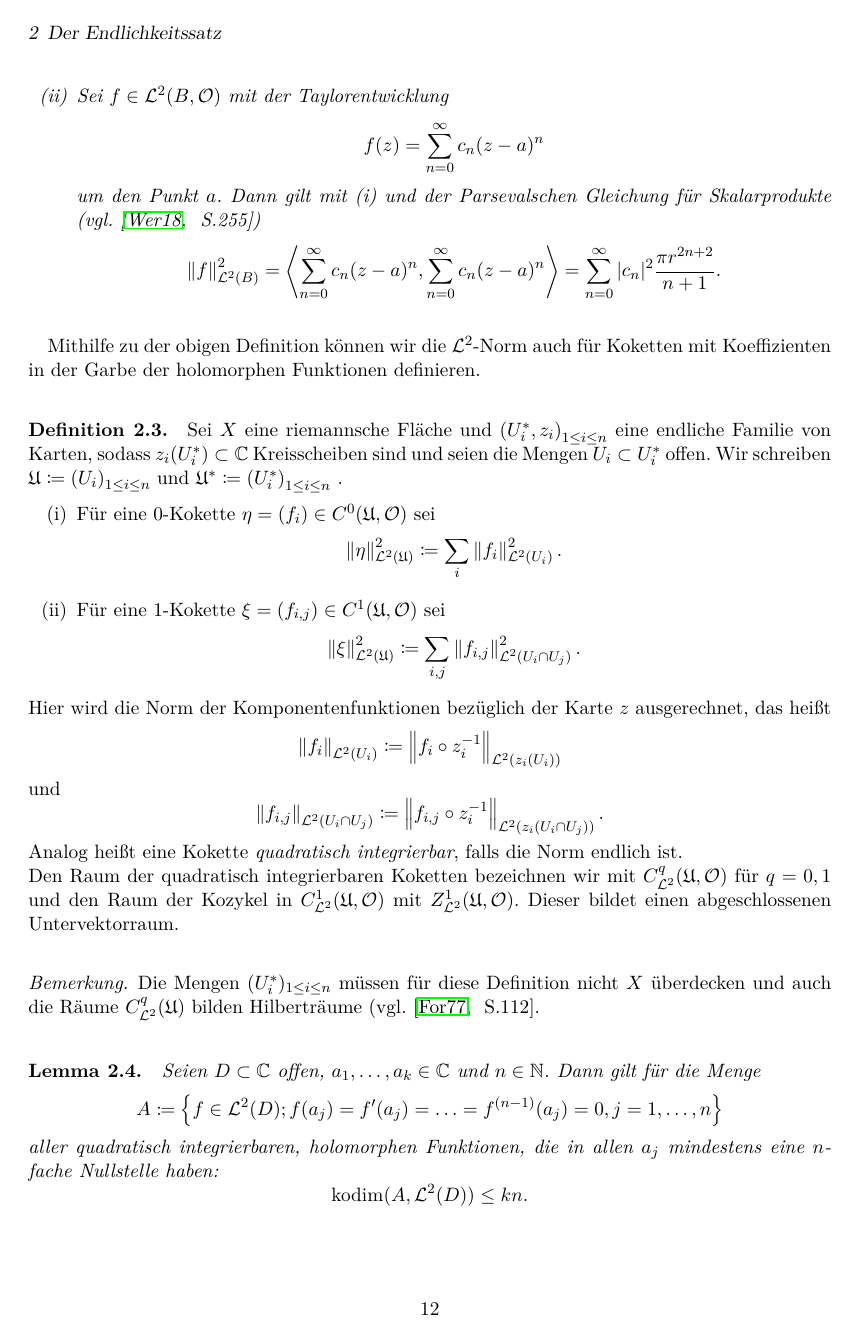
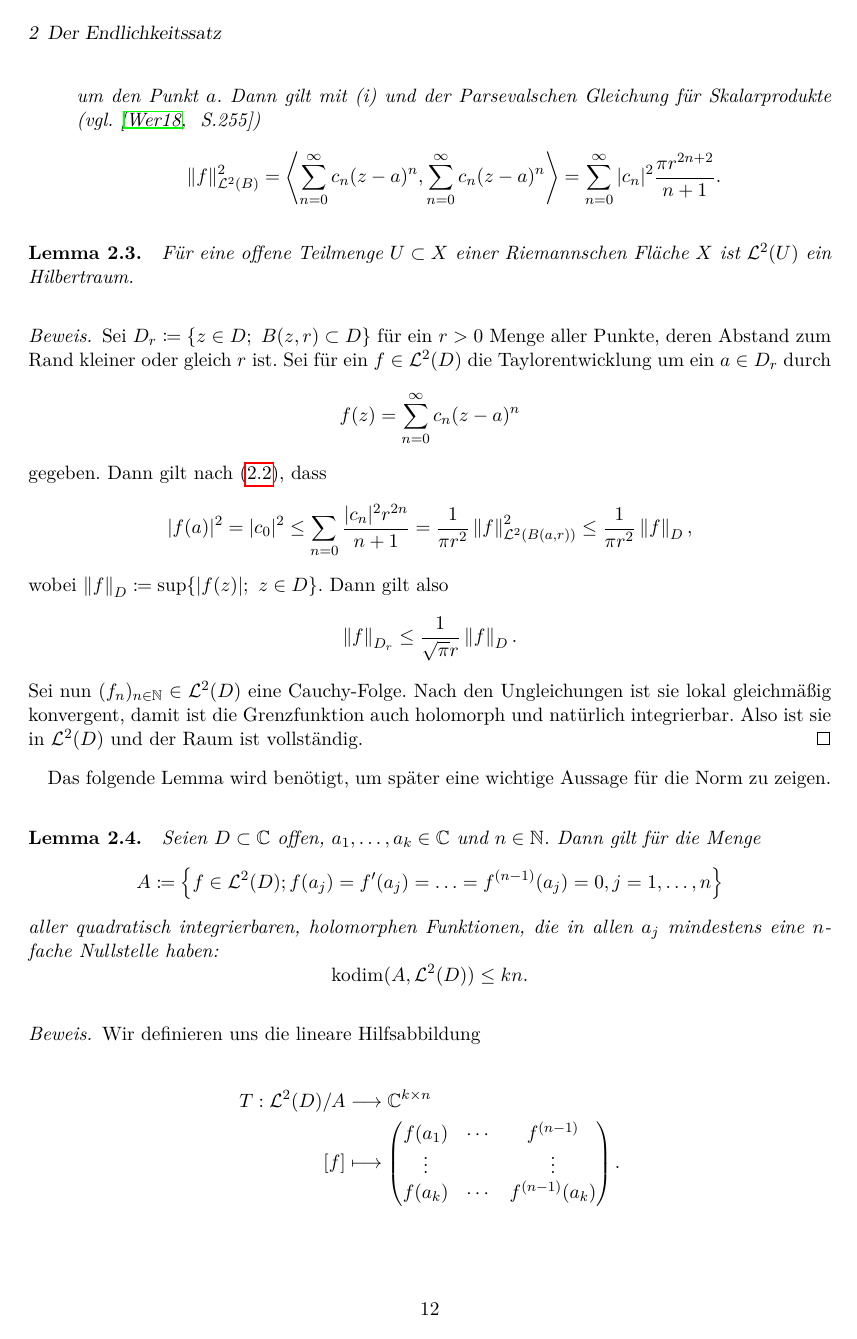
Before and after one commit to amarafio/Bachelorarbeit1, a LaTeX document (Bachelorarbeit.tex): page 15 of 40. Compiled offline with pdfLaTeX; an older LaTeX class or package is replaced by its successor.

Commit message:
Noch ein lemma und ein korollar eingefügt über hilberträume

```diff
--- a/Bachelorarbeit.tex
+++ b/Bachelorarbeit.tex
@@ -684,49 +684,36 @@ $$
 \end{enumerate}
 \end{bsp}
 
-\nomenclature[Kg]{$Z^1_{\mathcal{L}^2}(\mathfrak{U},\mathcal{F})$}{\nomrefpage}
-\nomenclature[Kh]{$C^q_{\mathcal{L}^2}(\mathfrak{U},\mathcal{F})$}{\nomrefpage}
-
-Mithilfe zu der obigen Definition können wir die $\mathcal{L}^2$-Norm auch für Koketten mit Koeffizienten in der Garbe der holomorphen Funktionen definieren.
-\begin{defi}\thlabel{kozykelnorm}
-Sei $X$ eine riemannsche Fläche und $\left( U_i^{*},z_i\right)_{1\leq i\leq n}$ eine endliche Familie von Karten, sodass $z_i(U_i^{*})\subset \mathbb{C}$ Kreisscheiben sind und seien die Mengen $U_i\subset U_i^{*}$ offen. Wir schreiben $\mathfrak{U}\coloneqq\left( U_i \right)_{1\leq i\leq n}$ und $\mathfrak{U}^{*}\coloneqq\left( U_i^{*}\right)_{1\leq i\leq n}$ .
-\begin{enumerate}
-\item
-Für eine $0$-Kokette $\eta = (f_i)\in C^0(\mathfrak{U},\mathcal{O})$ sei
-$$
-\norm{\eta}_{\mathcal{L}^2(\mathfrak{U})}^2 \coloneqq \sum_i \norm{f_i}_{\mathcal{L}^2(U_i)}^2.
-$$
-\item
-Für eine $1$-Kokette $\xi= (f_{i,j})\in C^1(\mathfrak{U,\mathcal{O}}) $ sei
-$$
-\norm{\xi}_{\mathcal{L}^2 (\mathfrak{U})}^2\coloneqq \sum_{i,j} \norm{f_{i,j}}_{\mathcal{L}^2(U_i\cap U_j)}^2.
-$$
-\end{enumerate}
-Hier wird die Norm der Komponentenfunktionen bezüglich der Karte $z$ ausgerechnet, das heißt
-$$
-\norm{f_i}_{\mathcal{L}^2(U_i)} \coloneqq \norm{f_i\circ z_i^{-1}}_{\mathcal{L}^2(z_i(U_i))}
-$$
-und
-$$
-\norm{f_{i,j}}_{\mathcal{L}^2(U_i\cap U_j)}\coloneqq \norm{f_{i,j}\circ z_i^{-1}}_{\mathcal{L}^2(z_i(U_i\cap U_j))}.
-$$
-Analog heißt eine Kokette \emph{quadratisch integrierbar}, falls die Norm endlich ist. \\Den Raum der quadratisch integrierbaren Koketten bezeichnen wir mit $C^q_{\mathcal{L}^2}(\mathfrak{U},\mathcal{O})$ für $q=0,1$ und den Raum der Kozykel in $C^1_{\mathcal{L}^2}(\mathfrak{U},\mathcal{O})$ mit $Z^1_{\mathcal{L}^2}(\mathfrak{U},\mathcal{O})$. Dieser bildet einen abgeschlossenen Untervektorraum.
-\end{defi}
-\begin{bem}
-Die Mengen $(U^*_i)_{1\leq i\leq n }$ müssen für diese Definition nicht $X$ überdecken und auch die Räume $C^q_{\mathcal{L}^2}(\mathfrak{U})$ bilden Hilberträume (vgl. \cite[~S.112]{forster}.
-\end{bem}
-\nomenclature[Al]{$U/V$}{Quotientenraum der Vektorräume}
-\nomenclature[Am]{$U/\sim$}{Menge der Äquivalenzklassen}
-\nomenclature[An]{$\dim(V)$}{Dimension der Vektorraums $V$ über $\mathbb{C}$, in Kapitel 5 über $\mathbb{R}$}
-\nomenclature[Ao]{$\mathrm{kodim}(U,V)$}{$=\dim V/U,$ die Kodimensin der Vektorräume}
-
+
+
+\begin{lemma}\thlabel{lemma:hilbert}
+Für eine offene Teilmenge $U\subset X$ einer Riemannschen Fläche $X$ ist $\mathcal{L}^2(U)$ ein Hilbertraum.
+\end{lemma}
+\begin{proof}
+Sei $ D_r \coloneqq \{z\in D;~B(z,r)\subset D\}$ für ein $r>0$ Menge aller Punkte, deren Abstand zum Rand kleiner oder gleich $r$ ist. Sei für ein $f\in\mathcal{L}^2(D)$ die Taylorentwicklung um ein $a\in D_r$ durch
+\[
+f(z)=\sum_{n=0}^{\infty} c_n(z-a)^n
+\]
+gegeben. Dann gilt nach (\ref{bsp:norm}), dass
+\[
+|f(a)|^2=|c_0|^2\leq \sum_{n=0}\frac{|c_n|^2 r^{2n}}{n+1} = \frac{1}{\pi r^2}\norm{f}_{\mathcal{L}^2(B(a,r))}^2\leq \frac{1}{\pi r^2} \norm{f}_D,
+\]
+wobei $\norm{f}_D\coloneqq \sup\{|f(z)|;~z\in D\}$. Dann gilt also
+\[
+\norm{f}_{D_r}\leq \frac{1}{\sqrt{\pi}r}\norm{f}_D.
+\]
+Sei nun $(f_n)_{n\in \mathbb{N}}\in\mathcal{L}^2(D)$ eine Cauchy-Folge. Nach den Ungleichungen ist sie lokal gleichmäßig konvergent, damit ist die Grenzfunktion auch holomorph und natürlich integrierbar. Also ist sie in $\mathcal{L}^2(D)$ und der Raum ist vollständig.
+\end{proof}
+\nomenclature[As]{$B(a,r)$}{$=\{z\in\mathbb{C};~|z-a|<r\}$, die offene Kreisscheibe um $a\in\mathbb{C}$ mit Radius $r>0$}
+\nomenclature[Os]{$\norm{f}_D$}{$=\sup\{|f(z)|;~z\in D\}$, die Supremumsnorm auf $D\subset\mathbb{C}$ offen}
+Das folgende Lemma wird benötigt, um später eine wichtige Aussage für die Norm zu zeigen.
 \begin{lemma}\thlabel{kodim}
 Seien $D\subset\mathbb{C}$ offen, $a_1,\ldots,a_k\in\mathbb{C}$ und $n\in\mathbb{N}$. Dann gilt für die Menge \[A\coloneqq \left\{ f\in \mathcal{L}^2(D); f(a_j)=f'(a_j)=\ldots=f^{(n-1)}(a_j)= 0,  j=1,\ldots,n\right\}\]
 aller quadratisch integrierbaren, holomorphen Funktionen, die in allen $a_j$ mindestens eine $n$- fache Nullstelle haben:
 \[ \mathrm{kodim}(A,\mathcal{L}^2(D))\leq kn.
 \]
 \end{lemma}
-\newpage
+
 \begin{proof}
 Wir definieren uns die lineare Hilfsabbildung
 
```
Also changed, not shown: Bachelorarbeit.tex (44 more changed lines).
